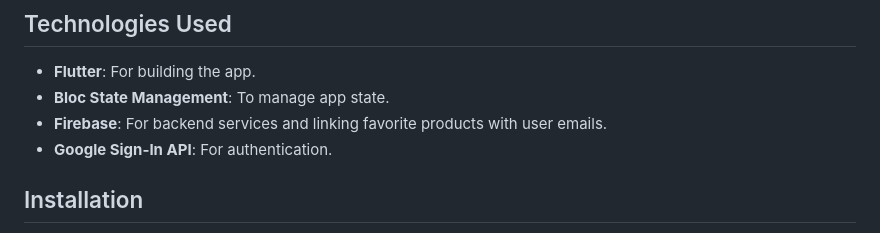
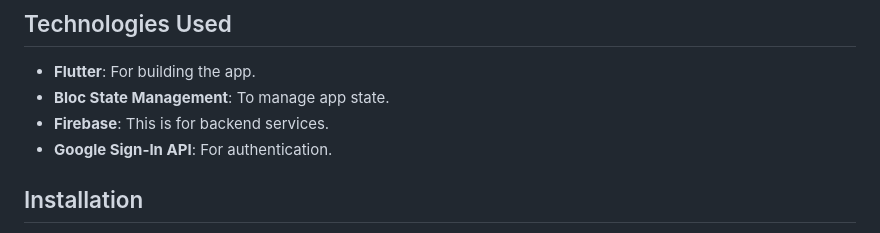
Before and after one commit to Fady2024/Ecommerce-app, a Markdown page: README.md, the part around the change. Rendered like a GitHub page.

```diff
--- a/README.md
+++ b/README.md
@@ -118,7 +118,7 @@ This e-commerce app was developed by **:**
 ## Technologies Used
 - **Flutter**: For building the app.
 - **Bloc State Management**: To manage app state.
-- **Firebase**: For backend services and linking favorite products with user emails.
+- **Firebase**: This is for backend services.
 - **Google Sign-In API**: For authentication.
 
 ## Installation
```
